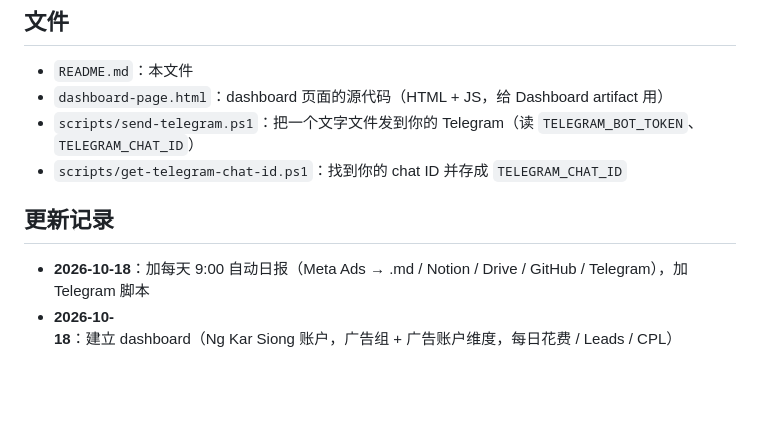
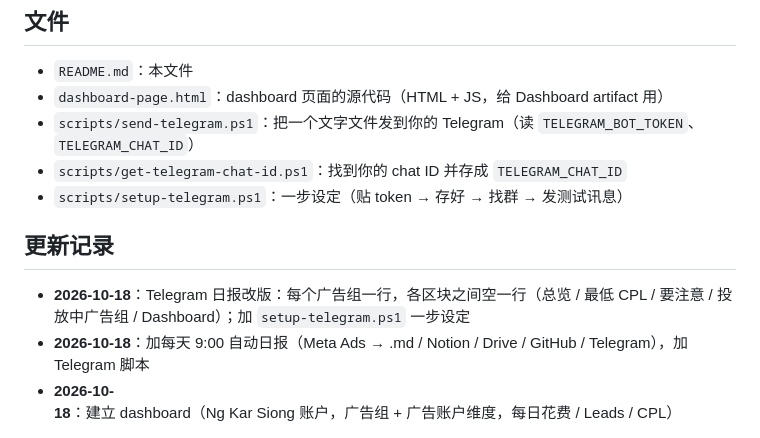
Before and after one commit to propertyhomenks/Property-Library, a Markdown page: ads-tracker/README.md, the part around the change. Rendered like a GitHub page; blank space fills up the shorter version.

Commit message:
Telegram report: one ad set per line, blank line between sections

```diff
--- a/ads-tracker/README.md
+++ b/ads-tracker/README.md
@@ -79,8 +79,10 @@ Claude 桌面 app 的定时任务「Ng Kar Siong 广告日报」每天 9:00 会
 - `dashboard-page.html`：dashboard 页面的源代码（HTML + JS，给 Dashboard artifact 用）
 - `scripts/send-telegram.ps1`：把一个文字文件发到你的 Telegram（读 `TELEGRAM_BOT_TOKEN`、`TELEGRAM_CHAT_ID`）
 - `scripts/get-telegram-chat-id.ps1`：找到你的 chat ID 并存成 `TELEGRAM_CHAT_ID`
+- `scripts/setup-telegram.ps1`：一步设定（贴 token → 存好 → 找群 → 发测试讯息）
 
 ## 更新记录
 
+- **2026-10-18**：Telegram 日报改版：每个广告组一行，各区块之间空一行（总览 / 最低 CPL / 要注意 / 投放中广告组 / Dashboard）；加 `setup-telegram.ps1` 一步设定
 - **2026-10-18**：加每天 9:00 自动日报（Meta Ads → .md / Notion / Drive / GitHub / Telegram），加 Telegram 脚本
 - **2026-10-18**：建立 dashboard（Ng Kar Siong 账户，广告组 + 广告账户维度，每日花费 / Leads / CPL）
```
